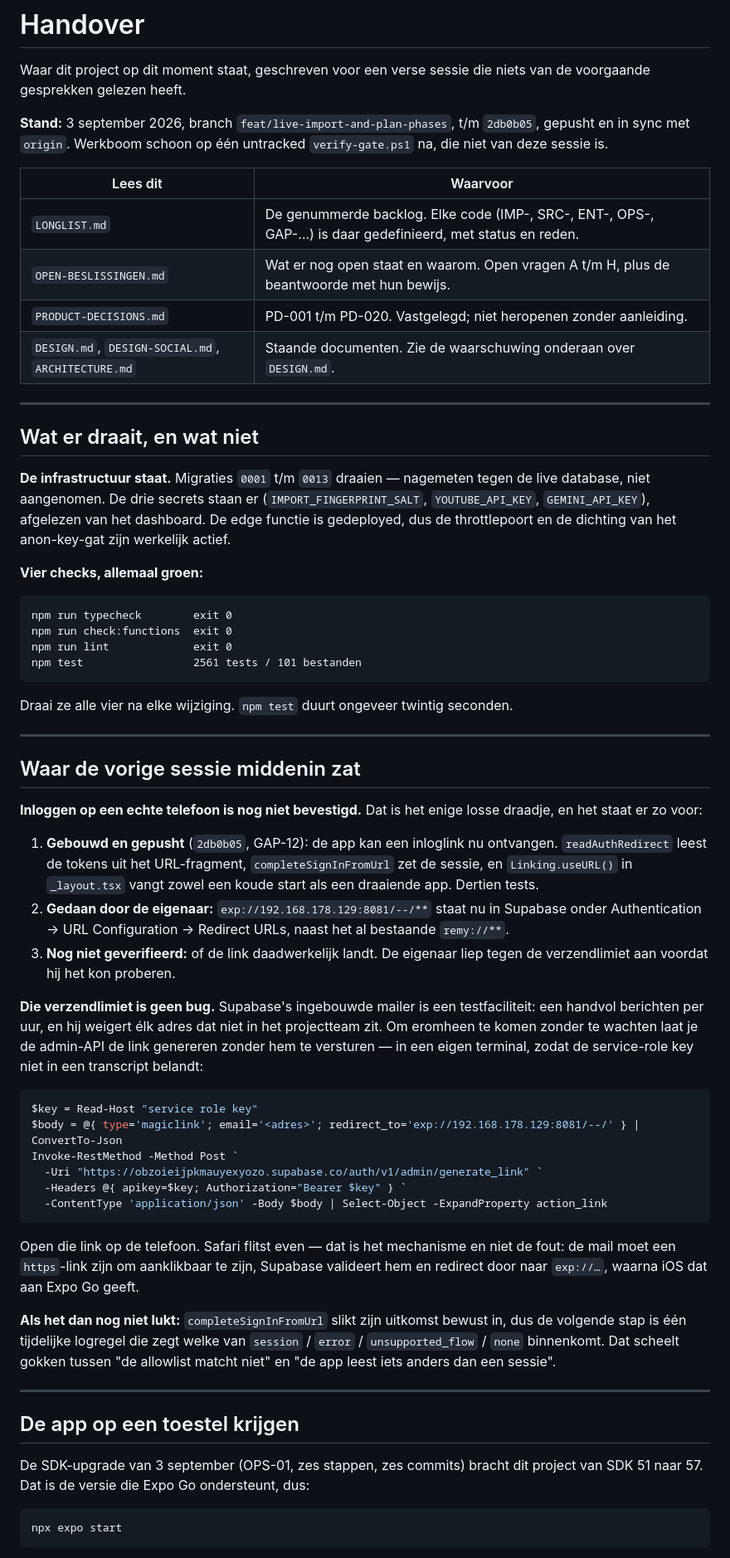
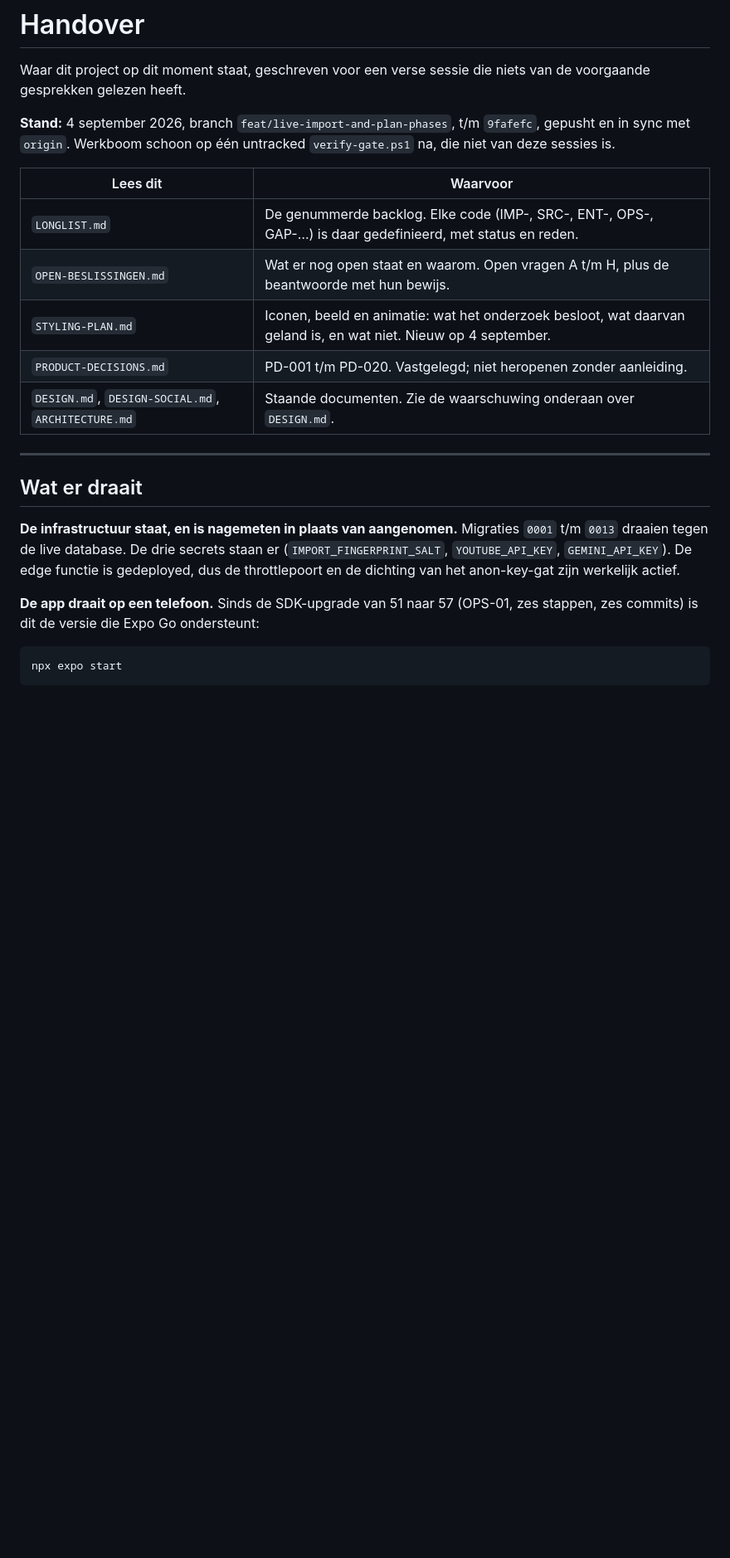
Before and after one commit to JoostKlessens/RemyAI, a Markdown page: docs/HANDOVER.md, the part around one of its changes. Shown at 83% size. GitHub-like rendering; blank space fills up the shorter version.

````diff
--- a/docs/HANDOVER.md
+++ b/docs/HANDOVER.md
@@ -3,89 +3,31 @@
 Waar dit project op dit moment staat, geschreven voor een verse sessie die
 niets van de voorgaande gesprekken gelezen heeft.
 
-**Stand:** 3 september 2026, branch `feat/live-import-and-plan-phases`, t/m
-`2db0b05`, gepusht en in sync met `origin`. Werkboom schoon op één untracked
-`verify-gate.ps1` na, die niet van deze sessie is.
+**Stand:** 4 september 2026, branch `feat/live-import-and-plan-phases`, t/m
+`9fafefc`, gepusht en in sync met `origin`. Werkboom schoon op één untracked
+`verify-gate.ps1` na, die niet van deze sessies is.
 
 | Lees dit | Waarvoor |
 |---|---|
 | `LONGLIST.md` | De genummerde backlog. Elke code (IMP-, SRC-, ENT-, OPS-, GAP-…) is daar gedefinieerd, met status en reden. |
 | `OPEN-BESLISSINGEN.md` | Wat er nog open staat en waarom. Open vragen A t/m H, plus de beantwoorde met hun bewijs. |
+| `STYLING-PLAN.md` | Iconen, beeld en animatie: wat het onderzoek besloot, wat daarvan geland is, en wat niet. Nieuw op 4 september. |
 | `PRODUCT-DECISIONS.md` | PD-001 t/m PD-020. Vastgelegd; niet heropenen zonder aanleiding. |
 | `DESIGN.md`, `DESIGN-SOCIAL.md`, `ARCHITECTURE.md` | Staande documenten. Zie de waarschuwing onderaan over `DESIGN.md`. |
 
 ---
 
-## Wat er draait, en wat niet
+## Wat er draait
 
-**De infrastructuur staat.** Migraties `0001` t/m `0013` draaien — nagemeten
-tegen de live database, niet aangenomen. De drie secrets staan er
-(`IMPORT_FINGERPRINT_SALT`, `YOUTUBE_API_KEY`, `GEMINI_API_KEY`), afgelezen
-van het dashboard. De edge functie is gedeployed, dus de throttlepoort en de
-dichting van het anon-key-gat zijn werkelijk actief.
+**De infrastructuur staat, en is nagemeten in plaats van aangenomen.**
+Migraties `0001` t/m `0013` draaien tegen de live database. De drie secrets
+staan er (`IMPORT_FINGERPRINT_SALT`, `YOUTUBE_API_KEY`, `GEMINI_API_KEY`).
+De edge functie is gedeployed, dus de throttlepoort en de dichting van het
+anon-key-gat zijn werkelijk actief.
 
-**Vier checks, allemaal groen:**
-
-```
-npm run typecheck        exit 0
-npm run check:functions  exit 0
-npm run lint             exit 0
-npm test                 2561 tests / 101 bestanden
-```
-
-Draai ze alle vier na elke wijziging. `npm test` duurt ongeveer twintig
-seconden.
-
----
-
-## Waar de vorige sessie middenin zat
-
-**Inloggen op een echte telefoon is nog niet bevestigd.** Dat is het enige
-losse draadje, en het staat er zo voor:
-
-1. **Gebouwd en gepusht** (`2db0b05`, GAP-12): de app kan een inloglink nu
-   ontvangen. `readAuthRedirect` leest de tokens uit het URL-fragment,
-   `completeSignInFromUrl` zet de sessie, en `Linking.useURL()` in
-   `_layout.tsx` vangt zowel een koude start als een draaiende app. Dertien
-   tests.
-2. **Gedaan door de eigenaar:** `exp://192.168.178.129:8081/--/**` staat nu
-   in Supabase onder Authentication → URL Configuration → Redirect URLs,
-   naast het al bestaande `remy://**`.
-3. **Nog niet geverifieerd:** of de link daadwerkelijk landt. De eigenaar
-   liep tegen de verzendlimiet aan voordat hij het kon proberen.
-
-**Die verzendlimiet is geen bug.** Supabase's ingebouwde mailer is een
-testfaciliteit: een handvol berichten per uur, en hij weigert élk adres dat
-niet in het projectteam zit. Om eromheen te komen zonder te wachten laat je
-de admin-API de link genereren zonder hem te versturen — in een eigen
-terminal, zodat de service-role key niet in een transcript belandt:
-
-```powershell
-$key = Read-Host "service role key"
-$body = @{ type='magiclink'; email='<adres>'; redirect_to='exp://192.168.178.129:8081/--/' } | ConvertTo-Json
-Invoke-RestMethod -Method Post `
-  -Uri "https://obzoieijpkmauyexyozo.supabase.co/auth/v1/admin/generate_link" `
-  -Headers @{ apikey=$key; Authorization="Bearer $key" } `
-  -ContentType 'application/json' -Body $body | Select-Object -ExpandProperty action_link
-```
-
-Open die link op de telefoon. Safari flitst even — dat is het mechanisme en
-niet de fout: de mail moet een `https`-link zijn om aanklikbaar te zijn,
-Supabase valideert hem en redirect door naar `exp://…`, waarna iOS dat aan
-Expo Go geeft.
-
-**Als het dan nog niet lukt:** `completeSignInFromUrl` slikt zijn uitkomst
-bewust in, dus de volgende stap is één tijdelijke logregel die zegt welke van
-`session` / `error` / `unsupported_flow` / `none` binnenkomt. Dat scheelt
-gokken tussen "de allowlist matcht niet" en "de app leest iets anders dan een
-sessie".
-
----
-
-## De app op een toestel krijgen
-
-De SDK-upgrade van 3 september (OPS-01, zes stappen, zes commits) bracht dit
-project van SDK 51 naar 57. Dat is de versie die Expo Go ondersteunt, dus:
+**De app draait op een telefoon.** Sinds de SDK-upgrade van 51 naar 57
+(OPS-01, zes stappen, zes commits) is dit de versie die Expo Go
+ondersteunt:
 
 ```
 npx expo start
````
Also changed, not shown: other parts of docs/HANDOVER.md (+147 -44 lines).
